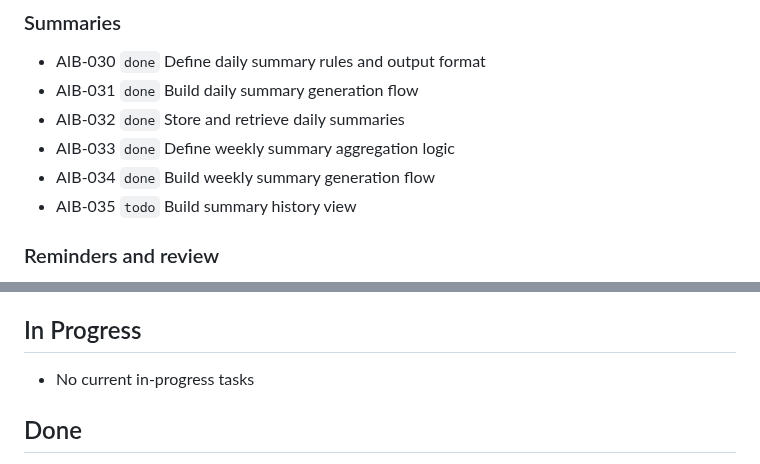
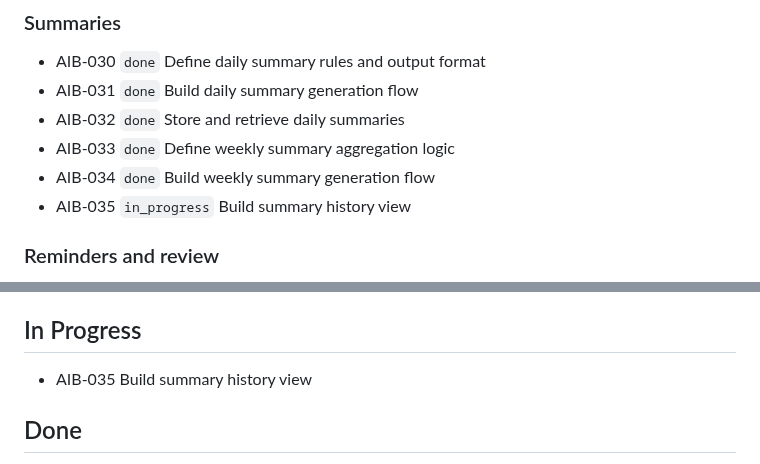
Before and after one commit to tensorcopy/aibaby, a Markdown page: tasks/current.md, 2 parts joined by grey strips. Drawn GitHub-style.

Commit message:
chore(AIB-035): claim summary history view

```diff
--- a/tasks/current.md
+++ b/tasks/current.md
@@ -32,7 +32,7 @@ This file is the lightweight shared backlog for human and agent coordination.
 - AIB-032 `done` Store and retrieve daily summaries
 - AIB-033 `done` Define weekly summary aggregation logic
 - AIB-034 `done` Build weekly summary generation flow
-- AIB-035 `todo` Build summary history view
+- AIB-035 `in_progress` Build summary history view
 
 ### Reminders and review
 - AIB-040 `todo` Build age-stage calculation logic
@@ -56,7 +56,7 @@ This file is the lightweight shared backlog for human and agent coordination.
 
 ## In Progress
 
-- No current in-progress tasks
+- AIB-035 Build summary history view
 
 ## Done
 
```
